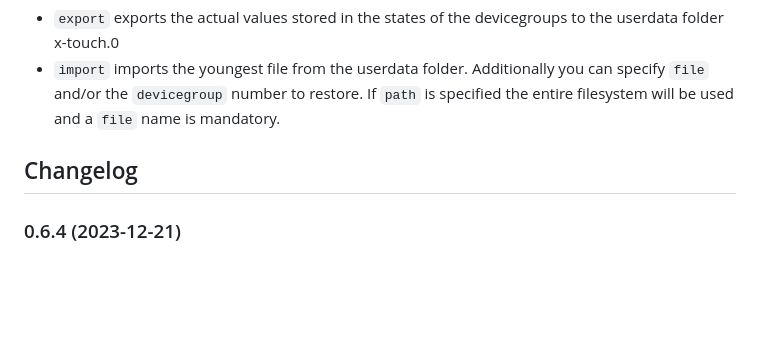
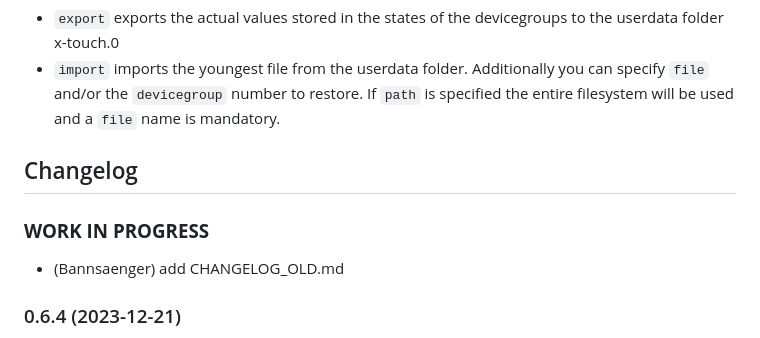
Before and after one commit to Bannsaenger/ioBroker.x-touch, a Markdown page: README.md, the part around the change. Drawn GitHub-style; blank space fills up the shorter version.

```diff
--- a/README.md
+++ b/README.md
@@ -29,6 +29,9 @@ There a two acepted commands:
     Placeholder for the next version (at the beginning of the line):
     ### **WORK IN PROGRESS**
 -->
+### **WORK IN PROGRESS**
+* (Bannsaenger) add CHANGELOG_OLD.md
+
 ### 0.6.4 (2023-12-21)
 * (Bannsaenger) fixed console_layout.json
 * (Bannsaenger) fixed sending items on channel 9, 17 etc.
```
Also changed, not shown: CHANGELOG_OLD.md (added, +1 -0 lines).
